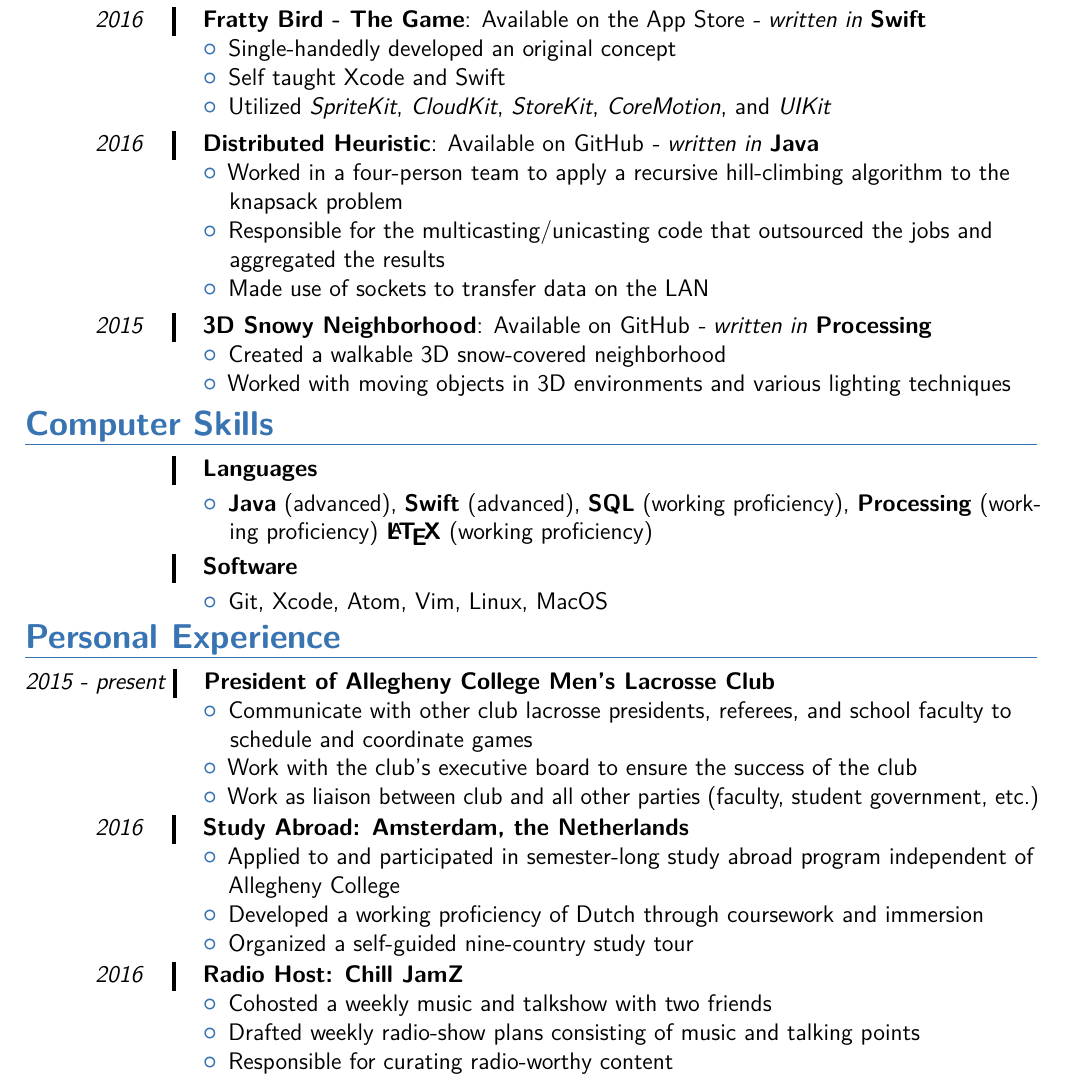
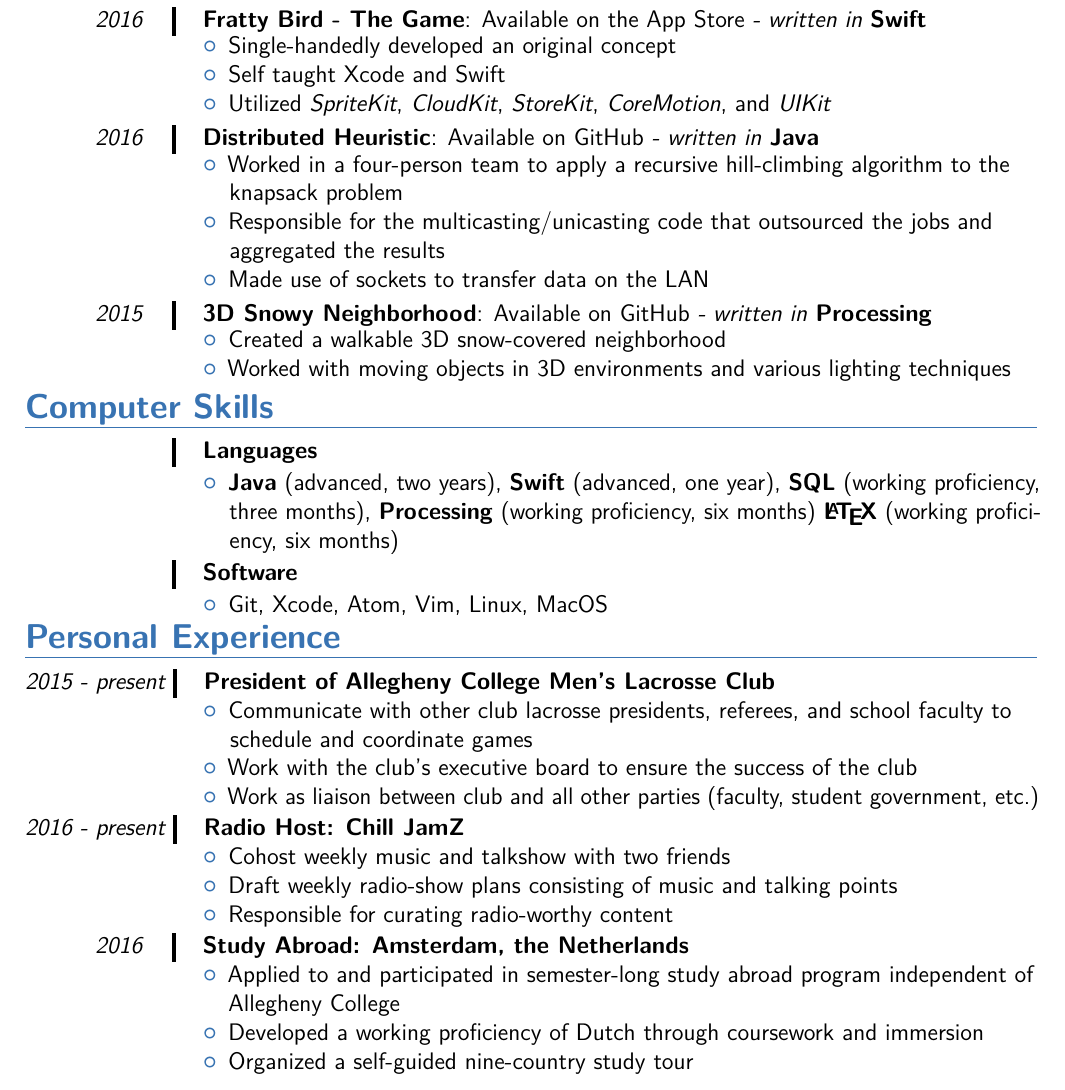
Before and after one commit to BrianJMRogers/Curriculum-Vitae, a LaTeX CV (rogers_CV.tex): part of the page, cut so that both start at the same text. Compiled offline with pdfLaTeX.

Commit message:
added time frame for computer skills

```diff
--- a/rogers_CV.tex
+++ b/rogers_CV.tex
@@ -143,7 +143,7 @@
  \\
 \end{tabular}
  \hspace{2 mm}
- \textbf{3D Snowy Neighborhood}: Available on GitHub
+ \textbf{3D Snowy Neighborhood}: \href{https://github.com/BrianJMRogers/Neighborhood}{Available on GitHub}
  %\hspace{40 mm} (\textit {written in} \textbf{Processing})
  \textit{- written in} \textbf{Processing}
 
@@ -175,9 +175,11 @@ Rank yourself on proficiency in each. I broke mine down into "Advanced Knowledge
 
 \begin{itemize}
 \addtolength{\itemindent}{31.7 mm}
-\item{\textbf{Java} (advanced), \textbf{Swift} (advanced), \textbf{SQL} (working proficiency), \textbf{Processing} (work-
+\item{\textbf{Java} (advanced, two years), \textbf{Swift} (advanced, one year), \textbf{SQL} (working proficiency,
 
- \hspace{30.5 mm}  ing proficiency) \textbf{\LaTeX}\ (working proficiency) }
+\hspace{30.5 mm} three months), \textbf{Processing} (working proficiency, six months) \textbf{\LaTeX}\ (working profici-
+
+\hspace{30.5 mm} ency, six months) }
 \end{itemize}
 
 % % % % % % % % % % Software % % % % % % % % % % %
@@ -225,6 +227,23 @@ Rank yourself on proficiency in each. I broke mine down into "Advanced Knowledge
  \item{Work as liaison between club and all other parties (faculty, student government, etc.)}
  \end{itemize}
 
+
+ %-------------------------Radio Host----------------------------
+\textit{2016 - present}
+\hspace{-1.7 mm}
+\begin{tabular}{c?}
+ \\
+\end{tabular}
+ \hspace{2 mm}
+ \textbf{Radio Host: Chill JamZ}
+ \vspace{0 mm}
+ \begin{itemize}
+ \addtolength{\itemindent}{31.7 mm}
+ \item{Cohost weekly music and talkshow with two friends}
+ \item{Draft weekly radio-show plans consisting of music and talking points}
+ \item{Responsible for curating radio-worthy content}
+ \end{itemize}
+
  %-------------------------Study Abroad----------------------------
    \hspace{11 mm}
  \textit{2016}
@@ -245,22 +264,6 @@ Rank yourself on proficiency in each. I broke mine down into "Advanced Knowledge
  \item{Organized a self-guided nine-country study tour}
  \end{itemize}
 
- %-------------------------Radio Host----------------------------
-    \hspace{11 mm}
- \textit{2016}
-\hspace{2 mm}
-\begin{tabular}{c?}
- \\
-\end{tabular}
- \hspace{2 mm}
- \textbf{Radio Host: Chill JamZ}
- \vspace{0 mm}
- \begin{itemize}
- \addtolength{\itemindent}{31.7 mm}
- \item{Cohosted a weekly music and talkshow with two friends}
- \item{Drafted weekly radio-show plans consisting of music and talking points}
- \item{Responsible for curating radio-worthy content}
- \end{itemize}
 
  % - - - - - - - - - - - - - - - - Pledge Ed  - - - - - - - - - - - - - - - -
  \begin{comment}
```
Also changed, not shown: rogers_CV.pdf, rogers_CV.tex (4 more changed lines).
